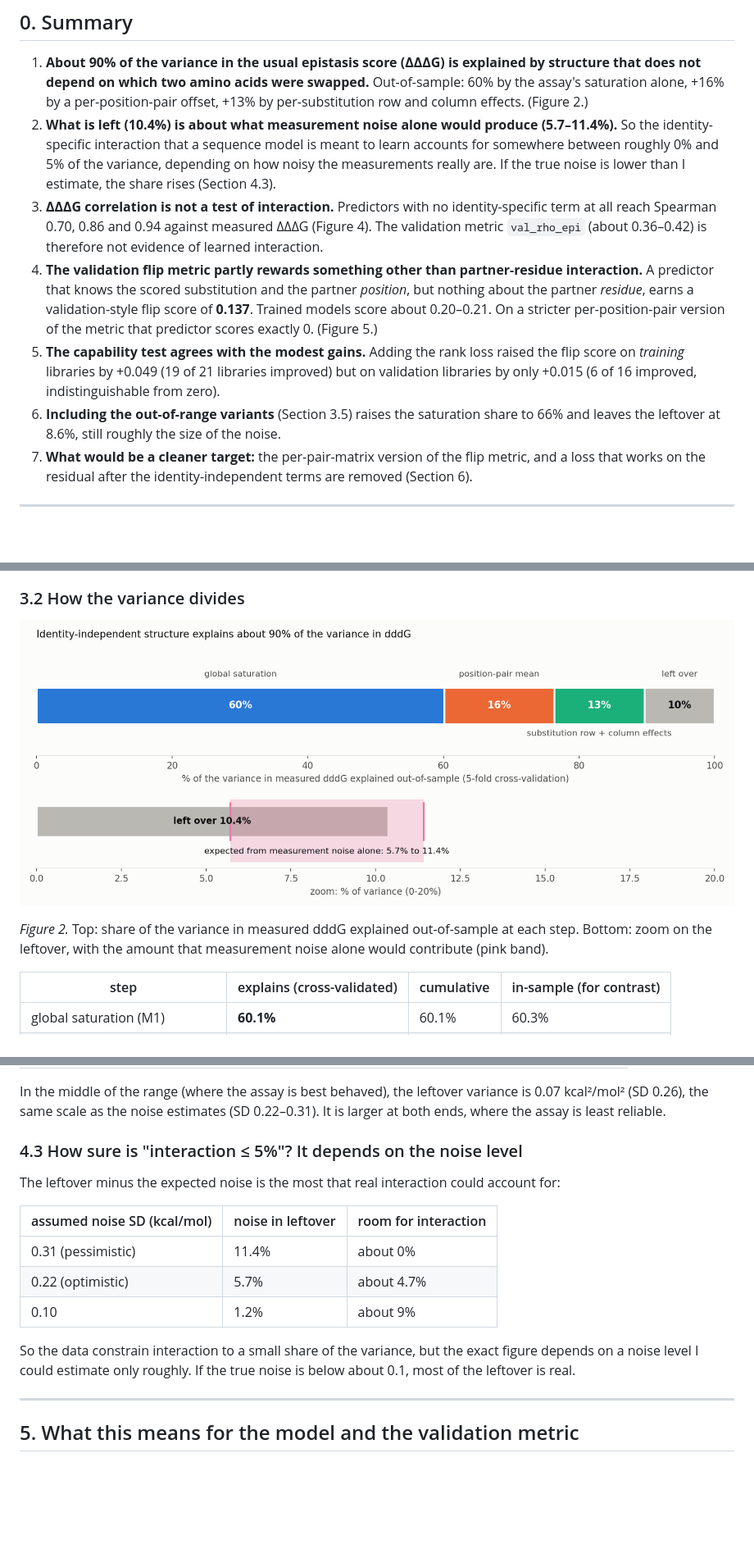
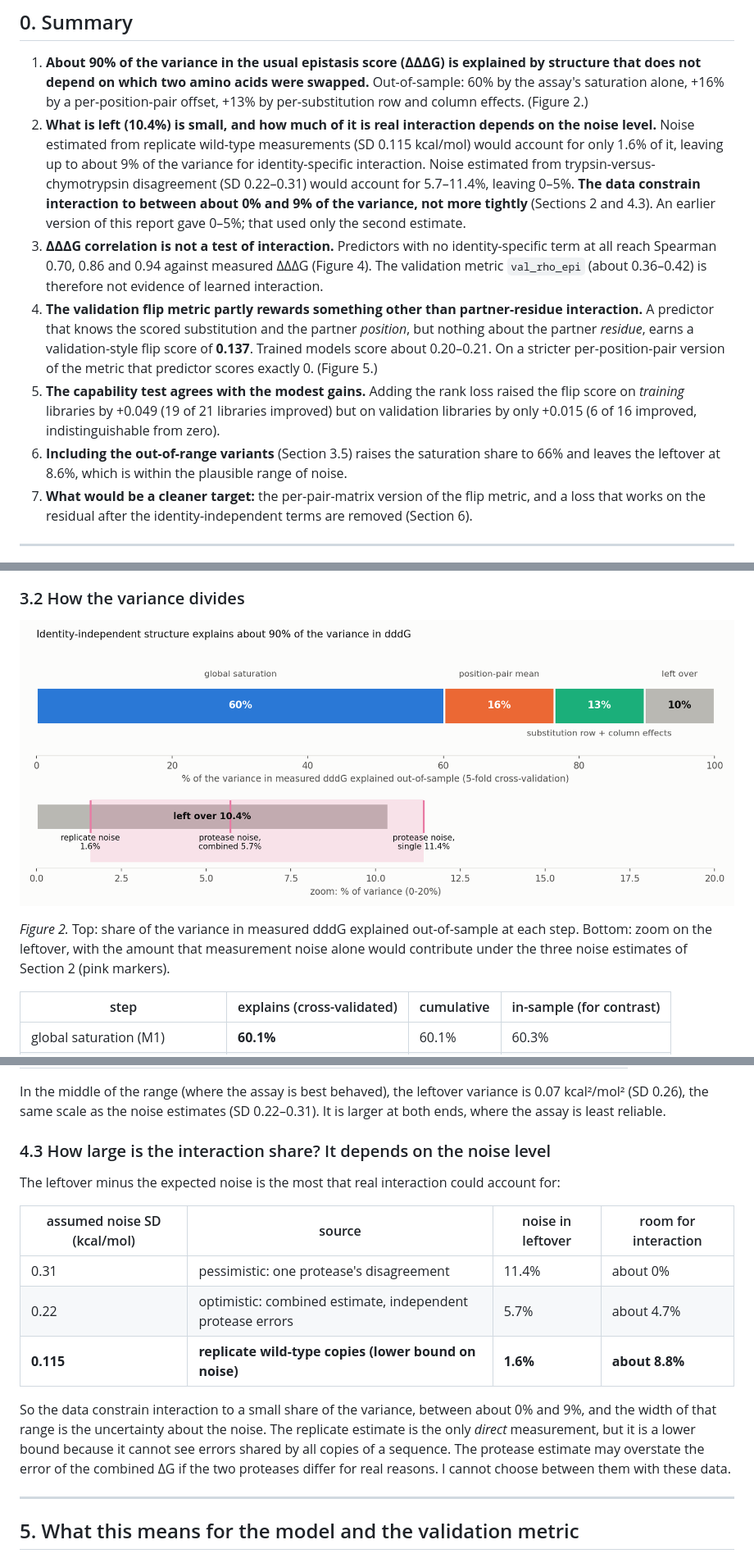
Before and after one commit to SKTeamLab/esm-msr, a Markdown page: docs/anova_epistasis_report.md, 3 parts joined by grey strips. Shown at 82% size. Drawn GitHub-style; pictures changed too: docs/anova/fig2_variance_partition.png; blank space fills up the shorter version.

```diff
--- a/docs/anova_epistasis_report.md
+++ b/docs/anova_epistasis_report.md
@@ -15,10 +15,12 @@ Reproduce with `analysis_notebooks/anova/` (scripts listed at the end). Raw numb
    does not depend on which two amino acids were swapped.** Out-of-sample: 60% by the assay's
    saturation alone, +16% by a per-position-pair offset, +13% by per-substitution row and
    column effects. (Figure 2.)
-2. **What is left (10.4%) is about what measurement noise alone would produce (5.7–11.4%).** So the
-   identity-specific interaction that a sequence model is meant to learn accounts for somewhere
-   between roughly 0% and 5% of the variance, depending on how noisy the measurements really
-   are. If the true noise is lower than I estimate, the share rises (Section 4.3).
+2. **What is left (10.4%) is small, and how much of it is real interaction depends on the noise level.**
+   Noise estimated from replicate wild-type measurements (SD 0.115 kcal/mol) would account for only 1.6% of it, leaving up to
+   about 9% of the variance for identity-specific interaction. Noise estimated from trypsin-versus-chymotrypsin disagreement
+   (SD 0.22–0.31) would account for 5.7–11.4%, leaving 0–5%. **The data constrain interaction to between about 0% and 9% of
+   the variance, not more tightly** (Sections 2 and 4.3). An earlier version of this report gave 0–5%; that used only
+   the second estimate.
 3. **ΔΔΔG correlation is not a test of interaction.** Predictors with no identity-specific term
    at all reach Spearman 0.70, 0.86 and 0.94 against measured ΔΔΔG (Figure 4). The validation
    metric `val_rho_epi` (about 0.36–0.42) is therefore not evidence of learned interaction.
@@ -31,7 +33,7 @@ Reproduce with `analysis_notebooks/anova/` (scripts listed at the end). Raw numb
    on *training* libraries by +0.049 (19 of 21 libraries improved) but on validation libraries by only
    +0.015 (6 of 16 improved, indistinguishable from zero).
 6. **Including the out-of-range variants** (Section 3.5) raises the saturation share to 66% and leaves the leftover at
-   8.6%, still roughly the size of the noise.
+   8.6%, which is within the plausible range of noise.
 7. **What would be a cleaner target:** the per-pair-matrix version of the flip metric, and a loss
    that works on the residual after the identity-independent terms are removed (Section 6).
 
@@ -154,8 +160,8 @@ prediction. Where the additive prediction falls below about −2 kcal/mol, the a
 ![Figure 2](anova/fig2_variance_partition.png)
 
 *Figure 2.* Top: share of the variance in measured dddG explained out-of-sample at each step.
-Bottom: zoom on the leftover, with the amount that measurement noise alone would contribute
-(pink band).
+Bottom: zoom on the leftover, with the amount that measurement noise alone would contribute under the three noise
+estimates of Section 2 (pink markers).
 
 | step | explains (cross-validated) | cumulative | in-sample (for contrast) |
 |---|---|---|---|
@@ -247,19 +253,20 @@ In the middle of the range (where the assay is best behaved), the leftover varia
 (SD 0.26), the same scale as the noise estimates (SD 0.22–0.31). It is larger at both ends, where the assay is
 least reliable.
 
-### 4.3 How sure is "interaction ≤ 5%"? It depends on the noise level
+### 4.3 How large is the interaction share? It depends on the noise level
 
 The leftover minus the expected noise is the most that real interaction could account for:
 
-| assumed noise SD (kcal/mol) | noise in leftover | room for interaction |
-|---|---|---|
-| 0.31 (pessimistic) | 11.4% | about 0% |
-| 0.22 (optimistic) | 5.7% | about 4.7% |
-| 0.10 | 1.2% | about 9% |
+| assumed noise SD (kcal/mol) | source | noise in leftover | room for interaction |
+|---|---|---|---|
+| 0.31 | pessimistic: one protease's disagreement | 11.4% | about 0% |
+| 0.22 | optimistic: combined estimate, independent protease errors | 5.7% | about 4.7% |
+| **0.115** | **replicate wild-type copies (lower bound on noise)** | **1.6%** | **about 8.8%** |
 
-So the data constrain interaction to a small share of the variance, but the exact figure depends on
-a noise level I could estimate only roughly. If the true noise is below about 0.1, most of the
-leftover is real.
+So the data constrain interaction to a small share of the variance, between about 0% and 9%, and the width of that range is
+the uncertainty about the noise. The replicate estimate is the only *direct* measurement, but it is a lower bound because it
+cannot see errors shared by all copies of a sequence. The protease estimate may overstate the error of the combined ΔG if the
+two proteases differ for real reasons. I cannot choose between them with these data.
 
 ---
 
```
Also changed, not shown: other parts of docs/anova_epistasis_report.md (+17 -12 lines), 4 other files.
